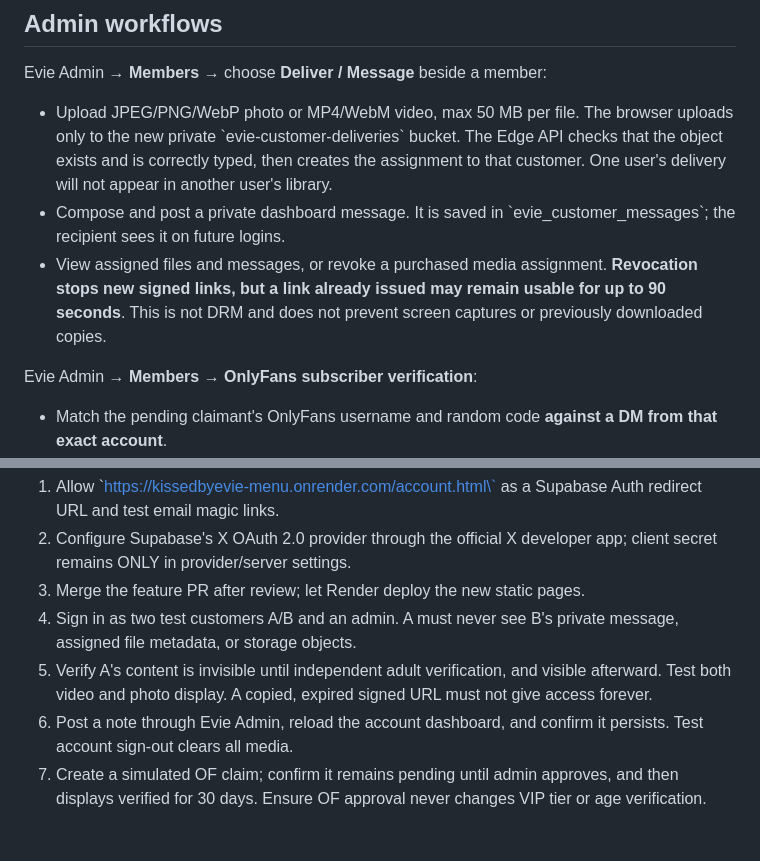
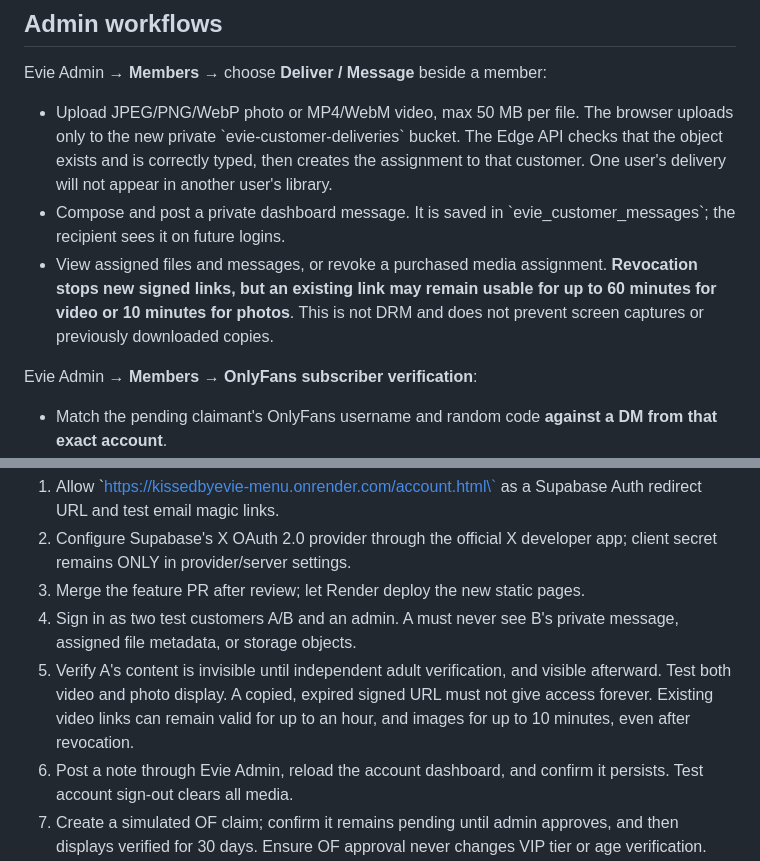
Before and after one commit to kyronaextra/kissedbyevie-menu, a Markdown page: docs/member-purchases-teasers-and-of-verification.md, 2 parts joined by grey strips. GitHub-like rendering; blank space fills up the shorter version.

Commit message:
Document playback expiry and revocation window accurately

```diff
--- a/docs/member-purchases-teasers-and-of-verification.md
+++ b/docs/member-purchases-teasers-and-of-verification.md
@@ -16,7 +16,7 @@ Evie Admin → **Members** → choose **Deliver / Message** beside a member:
 
 - Upload JPEG/PNG/WebP photo or MP4/WebM video, max 50 MB per file. The browser uploads only to the new private \`evie-customer-deliveries\` bucket. The Edge API checks that the object exists and is correctly typed, then creates the assignment to that customer. One user's delivery will not appear in another user's library.
 - Compose and post a private dashboard message. It is saved in \`evie_customer_messages\`; the recipient sees it on future logins.
-- View assigned files and messages, or revoke a purchased media assignment. **Revocation stops new signed links, but a link already issued may remain usable for up to 90 seconds**. This is not DRM and does not prevent screen captures or previously downloaded copies.
+- View assigned files and messages, or revoke a purchased media assignment. **Revocation stops new signed links, but an existing link may remain usable for up to 60 minutes for video or 10 minutes for photos**. This is not DRM and does not prevent screen captures or previously downloaded copies.
 
 Evie Admin → **Members** → **OnlyFans subscriber verification**:
 
@@ -55,7 +55,7 @@ Changes to website HTML/CSS/JS remain in the **feature pull request**, not the l
 2. Configure Supabase's X OAuth 2.0 provider through the official X developer app; client secret remains ONLY in provider/server settings.
 3. Merge the feature PR after review; let Render deploy the new static pages.
 4. Sign in as two test customers A/B and an admin. A must never see B's private message, assigned file metadata, or storage objects.
-5. Verify A's content is invisible until independent adult verification, and visible afterward. Test both video and photo display. A copied, expired signed URL must not give access forever.
+5. Verify A's content is invisible until independent adult verification, and visible afterward. Test both video and photo display. A copied, expired signed URL must not give access forever. Existing video links can remain valid for up to an hour, and images for up to 10 minutes, even after revocation.
 6. Post a note through Evie Admin, reload the account dashboard, and confirm it persists. Test account sign-out clears all media.
 7. Create a simulated OF claim; confirm it remains pending until admin approves, and then displays verified for 30 days. Ensure OF approval never changes VIP tier or age verification.
 8. Upload only fully **pre-censored** photos to \`evie-account-teasers\` and publish only after checking the image itself. No video/uncensored uploads in that bucket.
```
